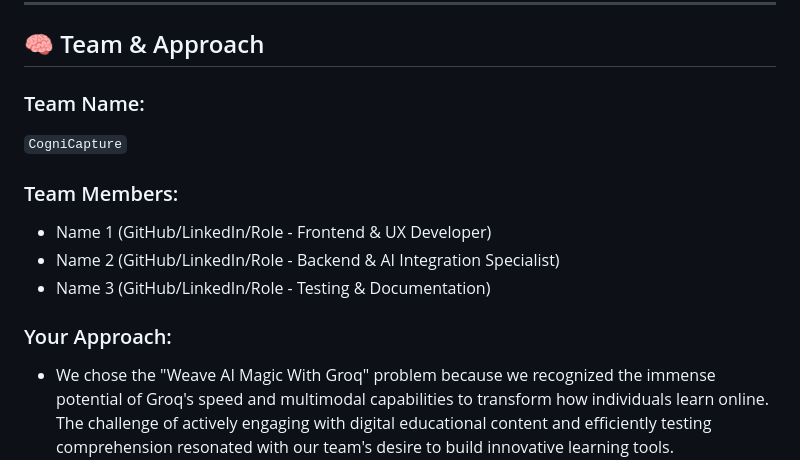
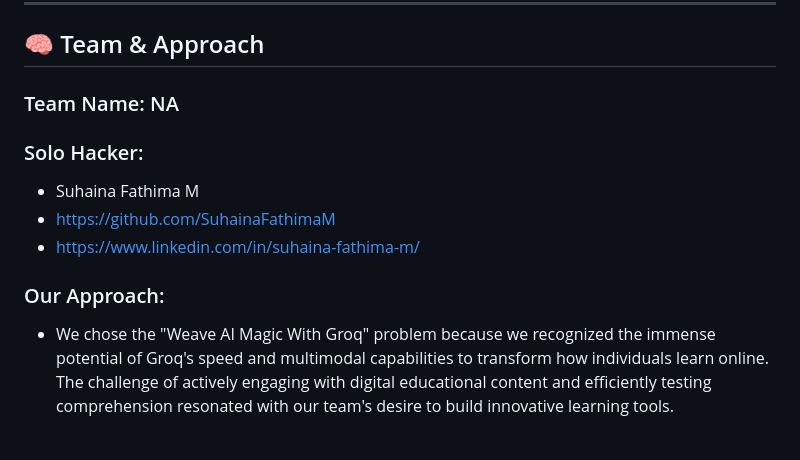
Before and after one commit to SuhainaFathimaM/GroqScreen-Quiz, a Markdown page: README.md, the part around one of its changes. Drawn GitHub-style; blank space fills up the shorter version.

```diff
--- a/README.md
+++ b/README.md
@@ -19,15 +19,14 @@ GroqScreen Quiz is a creative and interactive multimodal application powered by
 
 ## 🧠 Team & Approach
 
-### Team Name:
-`CogniCapture`
+### Team Name: NA
 
-### Team Members:
-- Name 1 (GitHub/LinkedIn/Role - Frontend & UX Developer)
-- Name 2 (GitHub/LinkedIn/Role - Backend & AI Integration Specialist)
-- Name 3 (GitHub/LinkedIn/Role - Testing & Documentation)
+### Solo Hacker:
+- Suhaina Fathima M
+- https://github.com/SuhainaFathimaM
+- https://www.linkedin.com/in/suhaina-fathima-m/
 
-### Your Approach:
+### Our Approach:
 - We chose the "Weave AI Magic With Groq" problem because we recognized the immense potential of Groq's speed and multimodal capabilities to transform how individuals learn online. The challenge of actively engaging with digital educational content and efficiently testing comprehension resonated with our team's desire to build innovative learning tools.
 - Key challenges we addressed included capturing screen content effectively, seamlessly integrating Groq's Vision and Language models for both summarization and quiz generation, and designing an intuitive user experience that streamlines the learning process. We focused on crafting precise prompts to guide Groq in generating accurate and relevant summaries and engaging quiz questions directly related to the captured material.
 - During the hacking process, we experimented with different approaches for content extraction and prompt engineering. The speed of Groq's API allowed for rapid iteration and refinement of our AI interactions. A key breakthrough was realizing the power of combining Groq's vision analysis with subsequent language processing to create contextually rich summaries and quizzes.
```
Also changed, not shown: other parts of README.md (+3 -3 lines).
